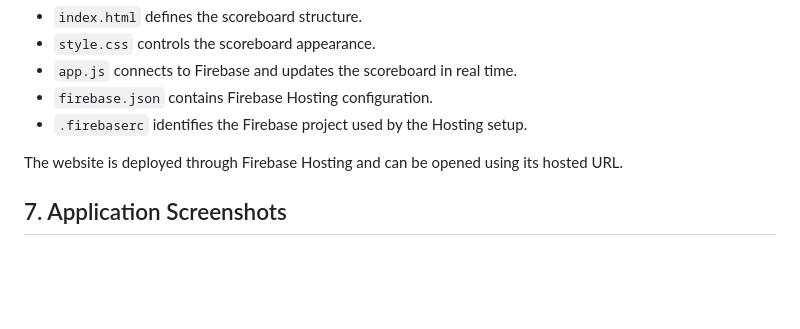
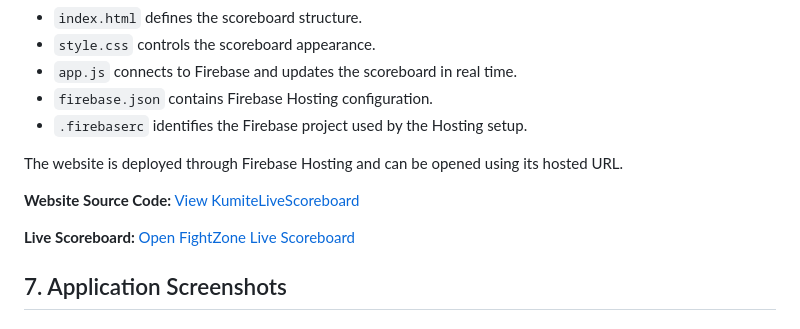
Before and after one commit to vimashapalihawadana10/karate-kumite-scoreboard, a Markdown page: README.md, the part around the change. Rendered like a GitHub page; blank space fills up the shorter version.

```diff
--- a/README.md
+++ b/README.md
@@ -125,6 +125,10 @@ KumiteLiveScoreboard/
 
 The website is deployed through Firebase Hosting and can be opened using its hosted URL.
 
+**Website Source Code:** [View KumiteLiveScoreboard](KumiteLiveScoreboard/)
+
+**Live Scoreboard:** [Open FightZone Live Scoreboard](https://timerandfight.web.app)
+
 ## 7. Application Screenshots
 
 ### Welcome Screen
```
